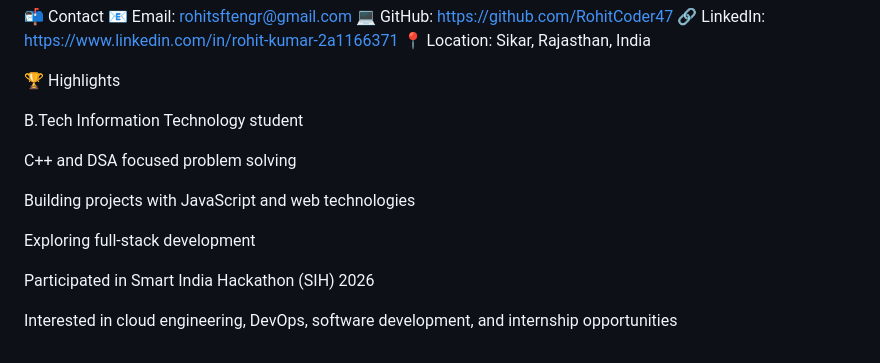
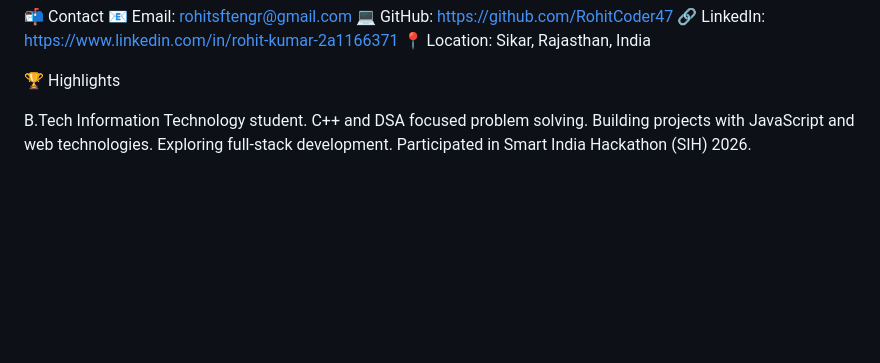
Before and after one commit to RohitCoder47/My-portfolio, a Markdown page: README.md, the part around the change. GitHub-like rendering; blank space fills up the shorter version.

```diff
--- a/README.md
+++ b/README.md
@@ -84,14 +84,8 @@ HTML CSS JavaScript
 
 🏆 Highlights
 
-B.Tech Information Technology student
-
-C++ and DSA focused problem solving
-
-Building projects with JavaScript and web technologies
-
-Exploring full-stack development
-
-Participated in Smart India Hackathon (SIH) 2026
-
-Interested in cloud engineering, DevOps, software development, and internship opportunities
+B.Tech Information Technology student.
+C++ and DSA focused problem solving.
+Building projects with JavaScript and web technologies.
+Exploring full-stack development.
+Participated in Smart India Hackathon (SIH) 2026.
```
